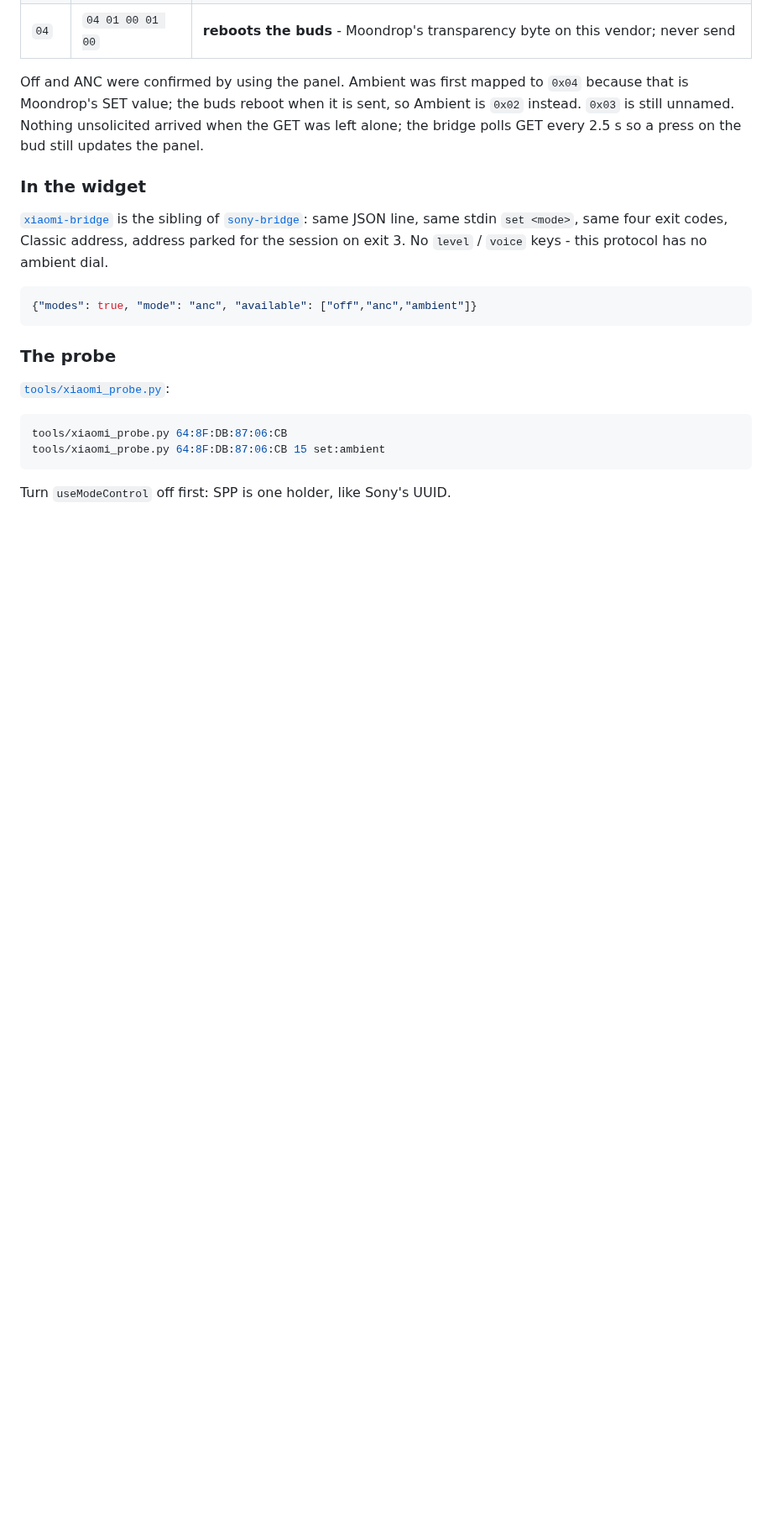
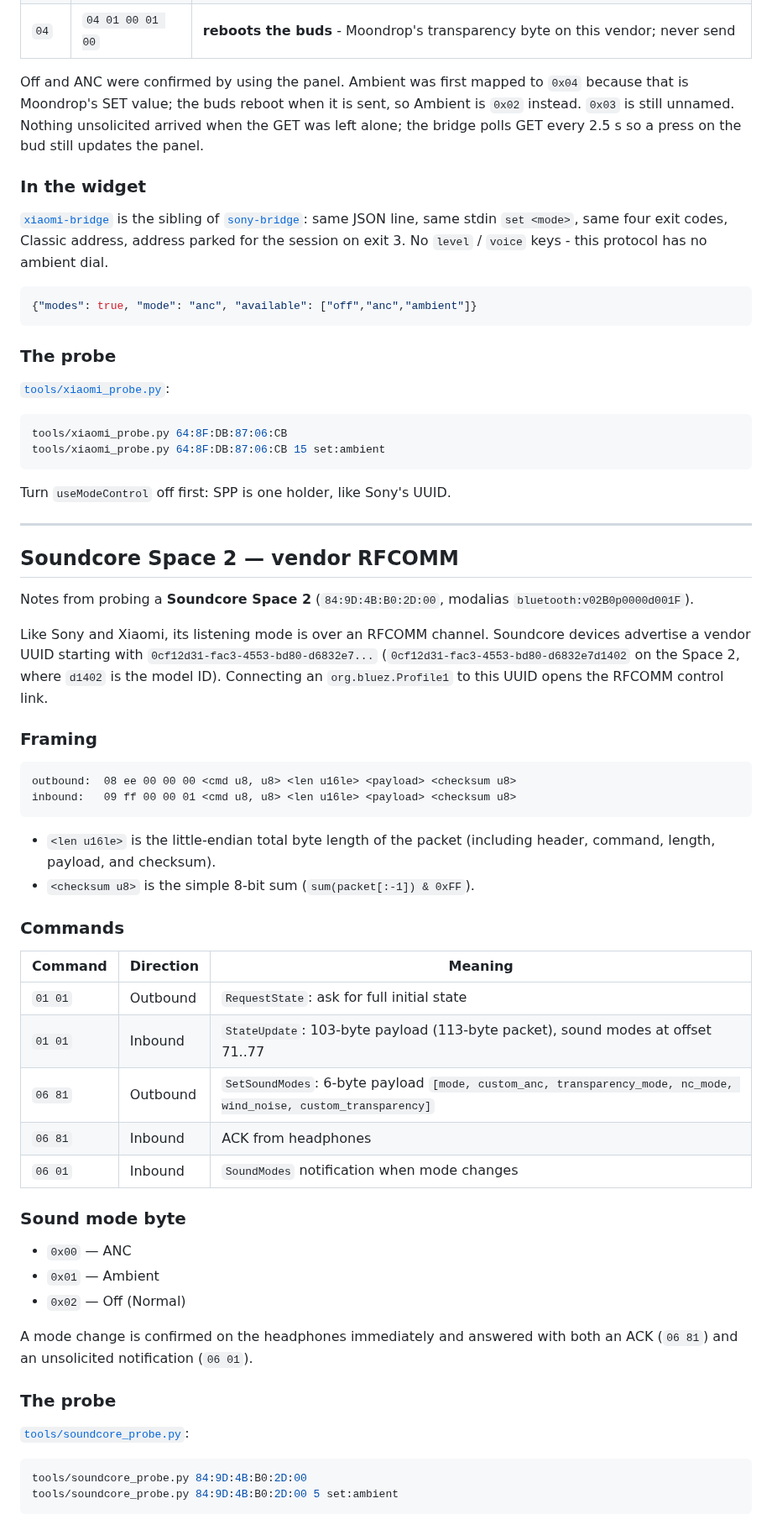
Before and after one commit to ncr/omarchy-headphones, a Markdown page: PROTOCOL.md, the part around one of its changes. Shown at 84% size. Rendered like a GitHub page; blank space fills up the shorter version.

````diff
--- a/PROTOCOL.md
+++ b/PROTOCOL.md
@@ -738,3 +740,52 @@ tools/xiaomi_probe.py 64:8F:DB:87:06:CB 15 set:ambient
 ```
 
 Turn `useModeControl` off first: SPP is one holder, like Sony's UUID.
+
+---
+
+## Soundcore Space 2 — vendor RFCOMM
+
+Notes from probing a **Soundcore Space 2** (`84:9D:4B:B0:2D:00`, modalias
+`bluetooth:v02B0p0000d001F`).
+
+Like Sony and Xiaomi, its listening mode is over an RFCOMM channel. Soundcore devices
+advertise a vendor UUID starting with `0cf12d31-fac3-4553-bd80-d6832e7...`
+(`0cf12d31-fac3-4553-bd80-d6832e7d1402` on the Space 2, where `d1402` is the model ID).
+Connecting an `org.bluez.Profile1` to this UUID opens the RFCOMM control link.
+
+### Framing
+
+```
+outbound:  08 ee 00 00 00 <cmd u8, u8> <len u16le> <payload> <checksum u8>
+inbound:   09 ff 00 00 01 <cmd u8, u8> <len u16le> <payload> <checksum u8>
+```
+
+- `<len u16le>` is the little-endian total byte length of the packet (including header, command, length, payload, and checksum).
+- `<checksum u8>` is the simple 8-bit sum (`sum(packet[:-1]) & 0xFF`).
+
+### Commands
+
+| Command | Direction | Meaning |
+|---|---|---|
+| `01 01` | Outbound | `RequestState`: ask for full initial state |
+| `01 01` | Inbound | `StateUpdate`: 103-byte payload (113-byte packet), sound modes at offset 71..77 |
+| `06 81` | Outbound | `SetSoundModes`: 6-byte payload `[mode, custom_anc, transparency_mode, nc_mode, wind_noise, custom_transparency]` |
+| `06 81` | Inbound | ACK from headphones |
+| `06 01` | Inbound | `SoundModes` notification when mode changes |
+
+### Sound mode byte
+
+- `0x00` — ANC
+- `0x01` — Ambient
+- `0x02` — Off (Normal)
+
+A mode change is confirmed on the headphones immediately and answered with both an ACK (`06 81`) and an unsolicited notification (`06 01`).
+
+### The probe
+
+[`tools/soundcore_probe.py`](tools/soundcore_probe.py):
+
+```bash
+tools/soundcore_probe.py 84:9D:4B:B0:2D:00
+tools/soundcore_probe.py 84:9D:4B:B0:2D:00 5 set:ambient
+```
````
Also changed, not shown: other parts of PROTOCOL.md (+8 -6 lines), README.md (+14 -1 lines), docs/gallery/soundcore-space-2.png (added), 5 other files.
